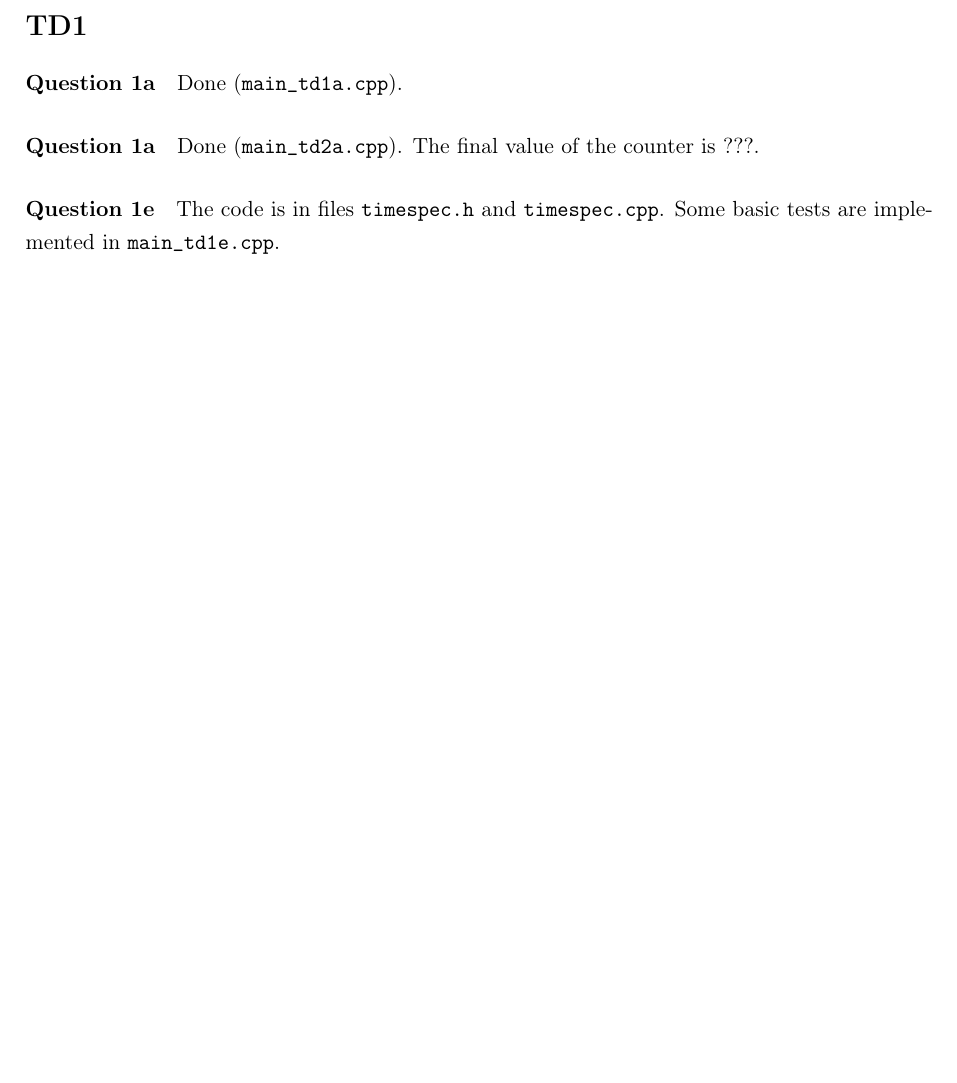
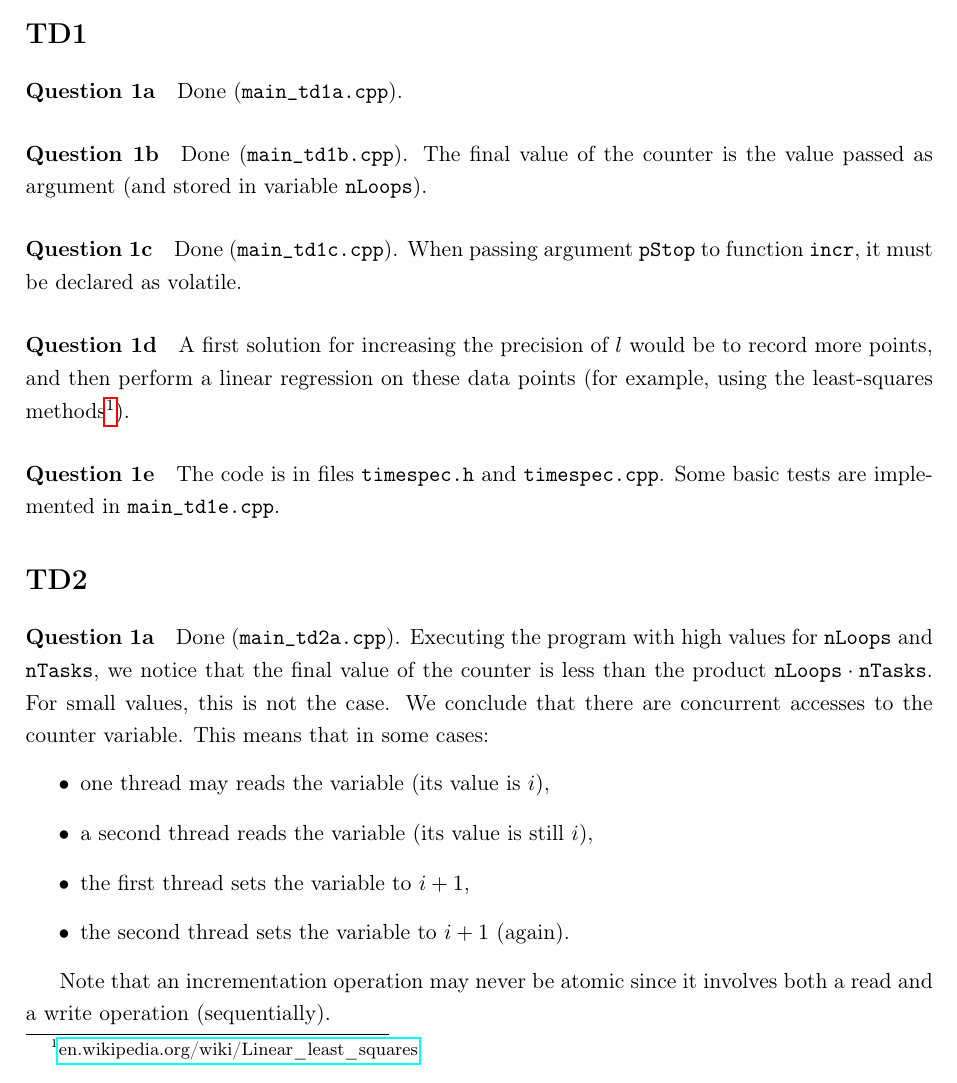
Before and after one commit to atauveron/itr-2019, a LaTeX document (report/report.tex): part of the page, cut so that both start at the same text. Compiled offline with pdfLaTeX.

Commit message:
WiP on report

```diff
--- a/report/report.tex
+++ b/report/report.tex
@@ -45,13 +45,29 @@
 \begin{document}
 \maketitle
 
+
 \section*{TD1}
-
 \paragraph{Question 1a} Done (\texttt{main\_td1a.cpp}).
 
-\paragraph{Question 1a} Done (\texttt{main\_td2a.cpp}). The final value of the counter is ???.
+\paragraph{Question 1b} Done (\texttt{main\_td1b.cpp}). The final value of the counter is the value passed as argument (and stored in variable \texttt{nLoops}).
+
+\paragraph{Question 1c} Done (\texttt{main\_td1c.cpp}). When passing argument \texttt{pStop} to function \texttt{incr}, it must be declared as volatile.
+
+\paragraph{Question 1d} A first solution for increasing the precision of $l$ would be to record more points, and then perform a linear regression on these data points (for example, using the least-squares methods\footnote{\href{https://en.wikipedia.org/wiki/Linear_least_squares}{en.wikipedia.org/wiki/Linear\_least\_squares}}).
 
 \paragraph{Question 1e} The code is in files \texttt{timespec.h} and \texttt{timespec.cpp}. Some basic tests are implemented in \texttt{main\_td1e.cpp}.
 
 
+\section*{TD2}
+\paragraph{Question 1a} Done (\texttt{main\_td2a.cpp}). Executing the program with high values for \texttt{nLoops} and \texttt{nTasks}, we notice that the final value of the counter is less than the product $\texttt{nLoops}\cdot\texttt{nTasks}$. For small values, this is not the case. We conclude that there are concurrent accesses to the counter variable. This means that in some cases:
+\begin{itemize}
+  \item  one thread may reads the variable (its value is $i$),
+  \item a second thread reads the variable (its value is still $i$),
+  \item the first thread sets the variable to $i+1$,
+  \item the second thread sets the variable to $i+1$ (again).
+\end{itemize}
+
+Note that an incrementation operation may never be atomic since it involves both a read and a write operation (sequentially).
+
+
 \end{document}
```
